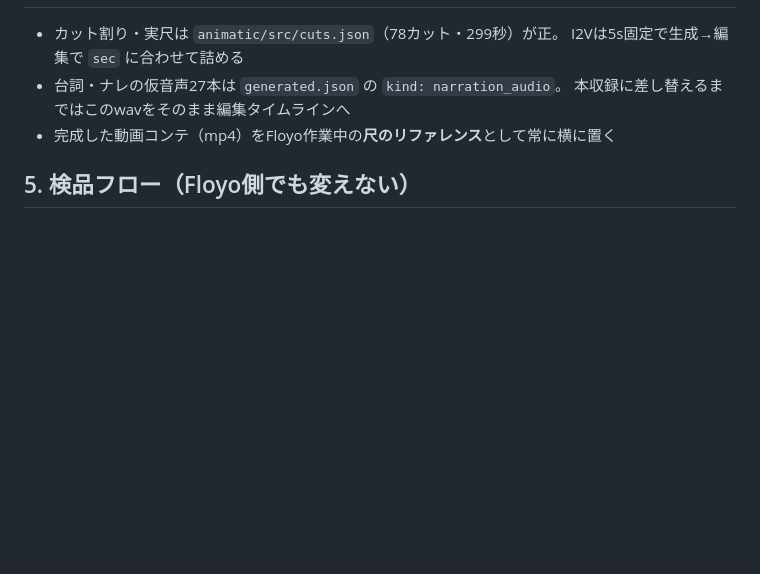
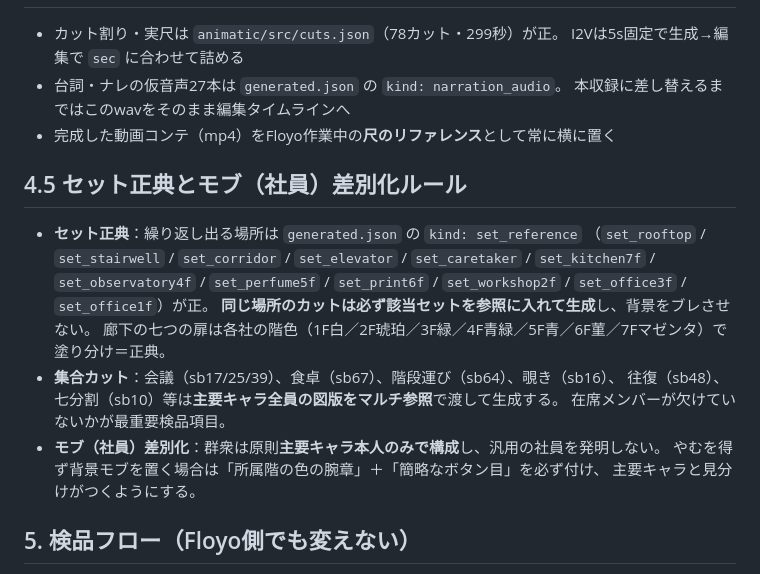
Before and after one commit to tkwfunkypop/public, a Markdown page: works/hashikko-bill/FLOYO_MIGRATION.md, the part around the change. GitHub-like rendering; blank space fills up the shorter version.

Commit message:
セット正典とモブ差別化ルールを文書化
- 繰り返し登場する12の場所をset_referenceとして正典化する運用を明記
- 集合カットは主要キャラ全員のマルチ参照で生成・全員在席を検品項目に
- モブ（社員）は階色の腕章＋ボタン目で主要キャラと差別化

Co-Authored-By: Claude Opus 5 <noreply@anthropic.com>
Claude-Session: https://claude.ai/code/session_01Q3rAhtSG5UsKn5eM13MEJ8

```diff
--- a/works/hashikko-bill/FLOYO_MIGRATION.md
+++ b/works/hashikko-bill/FLOYO_MIGRATION.md
@@ -58,6 +58,21 @@ Floyoへは必要な画像をドラッグ&ドロップで登録（開始フレ
   本収録に差し替えるまではこのwavをそのまま編集タイムラインへ
 - 完成した動画コンテ（mp4）をFloyo作業中の**尺のリファレンス**として常に横に置く
 
+## 4.5 セット正典とモブ（社員）差別化ルール
+
+- **セット正典**：繰り返し出る場所は `generated.json` の `kind: set_reference`
+  （`set_rooftop` / `set_stairwell` / `set_corridor` / `set_elevator` / `set_caretaker` /
+  `set_kitchen7f` / `set_observatory4f` / `set_perfume5f` / `set_print6f` /
+  `set_workshop2f` / `set_office3f` / `set_office1f`）が正。
+  **同じ場所のカットは必ず該当セットを参照に入れて生成**し、背景をブレさせない。
+  廊下の七つの扉は各社の階色（1F白／2F琥珀／3F緑／4F青緑／5F青／6F菫／7Fマゼンタ）で塗り分け＝正典。
+- **集合カット**：会議（sb17/25/39）、食卓（sb67）、階段運び（sb64）、覗き（sb16）、
+  往復（sb48）、七分割（sb10）等は**主要キャラ全員の図版をマルチ参照**で渡して生成する。
+  在席メンバーが欠けていないかが最重要検品項目。
+- **モブ（社員）差別化**：群衆は原則**主要キャラ本人のみで構成**し、汎用の社員を発明しない。
+  やむを得ず背景モブを置く場合は「所属階の色の腕章」＋「簡略なボタン目」を必ず付け、
+  主要キャラと見分けがつくようにする。
+
 ## 5. 検品フロー（Floyo側でも変えない）
 
 1. 生成カットの1フレーム目と該当キャラの CORE／06 CONTINUITY CHECK を突き合わせ
```
